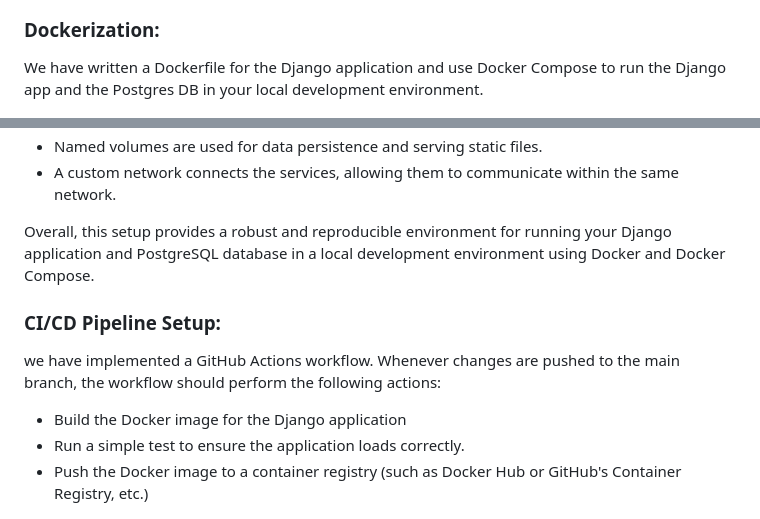
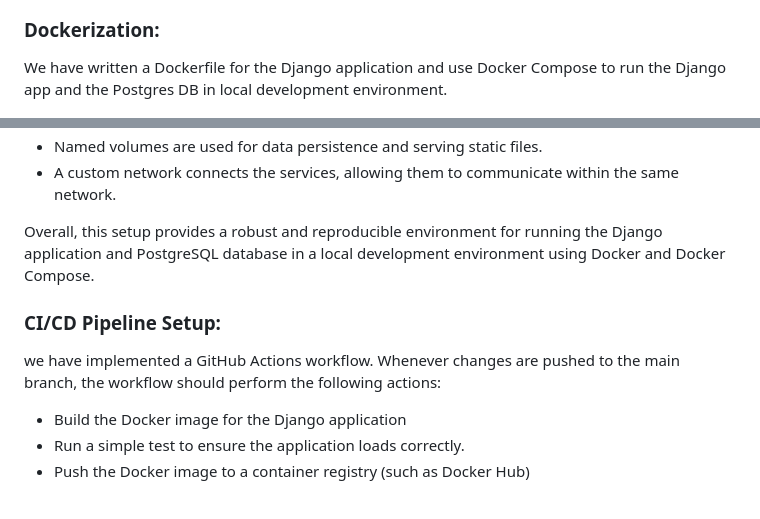
Before and after one commit to itachi44/DjangoDevOps, a Markdown page: README.md, 2 parts joined by grey strips. GitHub-like rendering.

Commit message:
writing Readme

```diff
--- a/README.md
+++ b/README.md
@@ -19,7 +19,7 @@ It's a django application with a single view, which returns the list of users in
 
 ### Dockerization:
 
-We have written a Dockerfile for the Django application and use Docker Compose to run the Django app and the Postgres DB in your local development environment.
+We have written a Dockerfile for the Django application and use Docker Compose to run the Django app and the Postgres DB in local development environment.
 
 ![Dockerfile](assets/dockerfile.jpg)
 
@@ -34,7 +34,7 @@ We have written a Dockerfile for the Django application and use Docker Compose t
 - Named volumes are used for data persistence and serving static files.
 - A custom network connects the services, allowing them to communicate within the same network.
 
-Overall, this setup provides a robust and reproducible environment for running your Django application and PostgreSQL database in a local development environment using Docker and Docker Compose.
+Overall, this setup provides a robust and reproducible environment for running the Django application and PostgreSQL database in a local development environment using Docker and Docker Compose.
 
 ### CI/CD Pipeline Setup:
 
@@ -42,7 +42,7 @@ we have implemented a GitHub Actions workflow. Whenever changes are pushed to th
 
 - Build the Docker image for the Django application
 - Run a simple test to ensure the application loads correctly.
-- Push the Docker image to a container registry (such as Docker Hub or GitHub's Container Registry, etc.)
+- Push the Docker image to a container registry (such as Docker Hub)
 
 ![Screenshot](assets/workflow.jpg)
 
```
